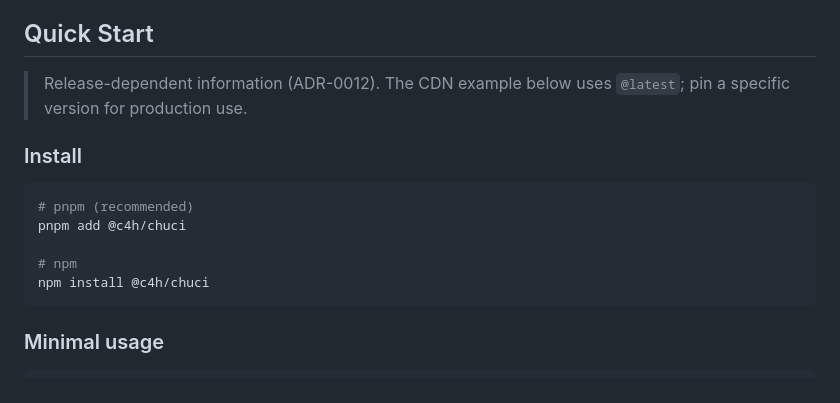
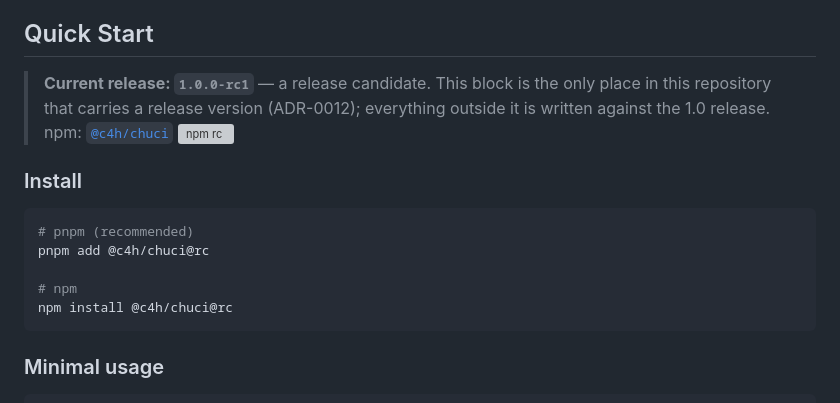
Before and after one commit to code4history/Chuci, a Markdown page: README.md, the part around one of its changes. Rendered like a GitHub page; grey boxes are pictures that could not be loaded.

````diff
--- a/README.md
+++ b/README.md
@@ -35,17 +34,21 @@ Chuci is open-source under the MIT License.
 <!-- SECTION 5: Quick Start -->
 ## Quick Start
 
-> Release-dependent information (ADR-0012). The CDN example below uses `@latest`;
-> pin a specific version for production use.
+<!-- release-pinned:start -->
+> **Current release: `1.0.0-rc1`** — a release candidate. This block is the only place in
+> this repository that carries a release version (ADR-0012); everything outside it is
+> written against the 1.0 release.
+> npm: [`@c4h/chuci`](https://www.npmjs.com/package/@c4h/chuci)
+> [![npm rc](https://img.shields.io/npm/v/@c4h/chuci/rc)](https://www.npmjs.com/package/@c4h/chuci)
 
 ### Install
 
 ```bash
 # pnpm (recommended)
-pnpm add @c4h/chuci
+pnpm add @c4h/chuci@rc
 
 # npm
-npm install @c4h/chuci
+npm install @c4h/chuci@rc
 ```
 
 ### Minimal usage
````
Also changed, not shown: other parts of README.md (+2 -2 lines), README.ja.md (+10 -6 lines).
